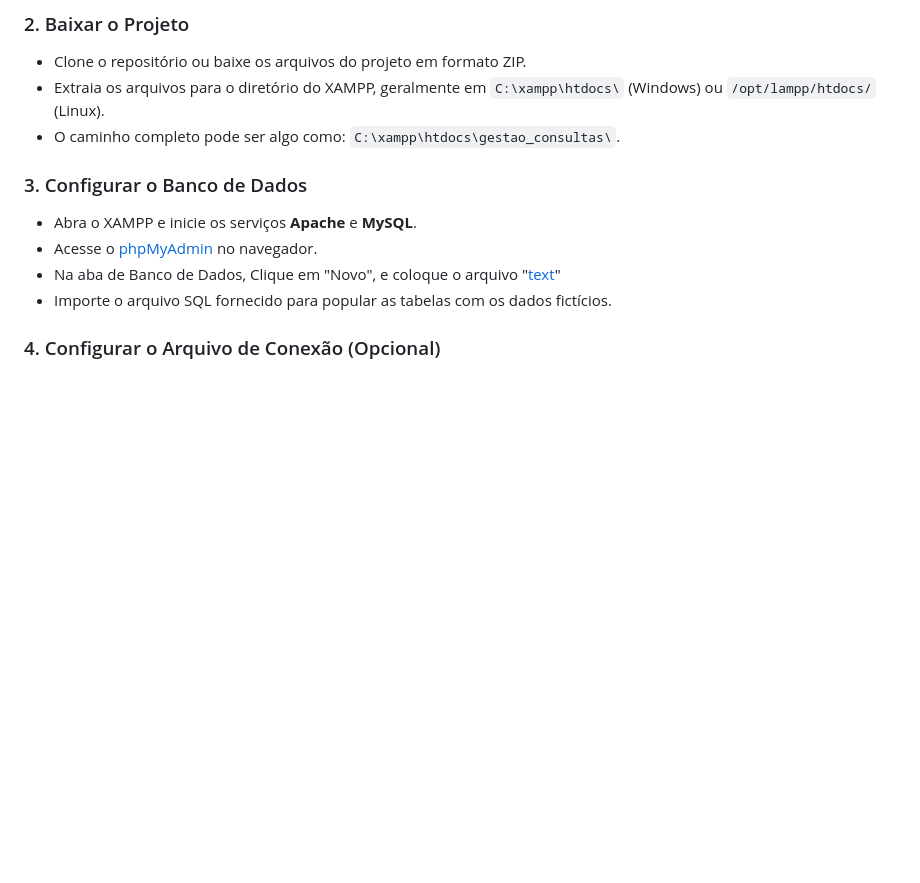
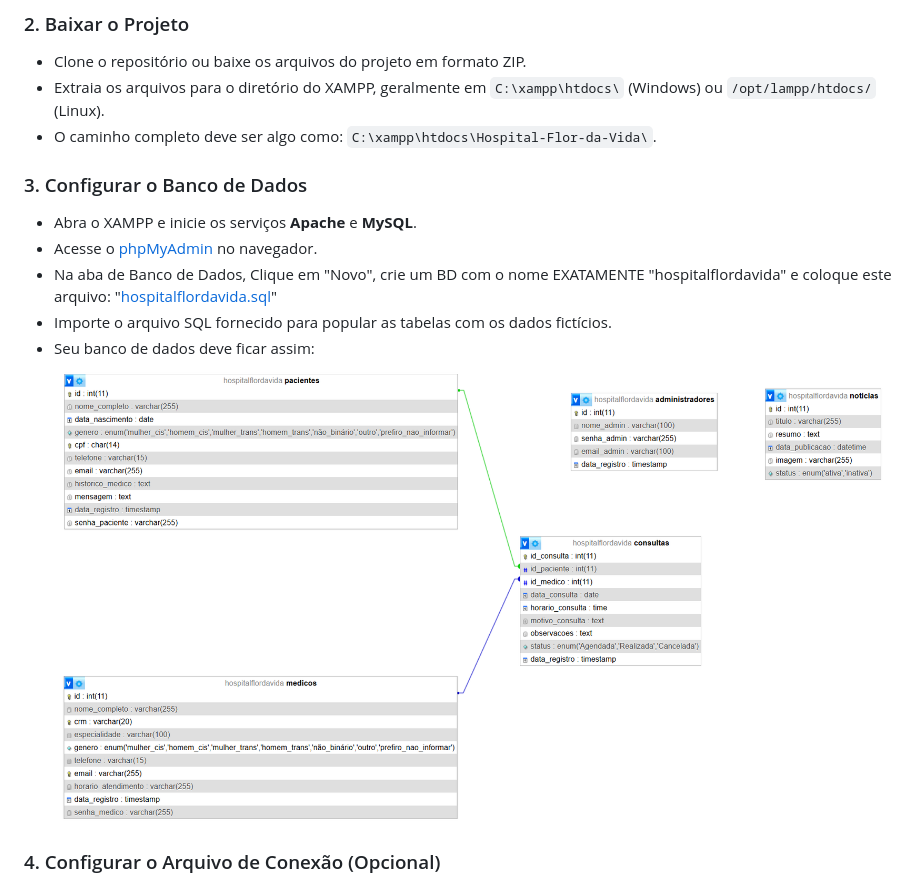
Before and after one commit to CaikRian/Hospital-Flor-da-Vida, a Markdown page: README.md, the part around the change. Drawn GitHub-style; pictures changed too: assets/controller/Tabelas.png (added); blank space fills up the shorter version.

```diff
--- a/README.md
+++ b/README.md
@@ -48,14 +48,15 @@ Antes de iniciar, é necessário ter as seguintes ferramentas instaladas:
 
 - Clone o repositório ou baixe os arquivos do projeto em formato ZIP.
 - Extraia os arquivos para o diretório do XAMPP, geralmente em `C:\xampp\htdocs\` (Windows) ou `/opt/lampp/htdocs/` (Linux).
-- O caminho completo pode ser algo como: `C:\xampp\htdocs\gestao_consultas\`.
+- O caminho completo deve ser algo como: `C:\xampp\htdocs\Hospital-Flor-da-Vida\`.
 
 ### 3. Configurar o Banco de Dados
 
 - Abra o XAMPP e inicie os serviços **Apache** e **MySQL**.
 - Acesse o [phpMyAdmin](http://localhost/phpmyadmin/) no navegador.
-- Na aba de Banco de Dados, Clique em "Novo", e coloque o arquivo "[text](hospitalflordavida.sql)"
+- Na aba de Banco de Dados, Clique em "Novo", crie um BD com o nome EXATAMENTE "hospitalflordavida" e coloque este arquivo: "[hospitalflordavida.sql](./assets/controller/hospitalflordavida.sql)"
 - Importe o arquivo SQL fornecido para popular as tabelas com os dados fictícios.
+- Seu banco de dados deve ficar assim: <img src="assets/controller/Tabelas.png" alt="Tabelas BD" width="100%"/>
 
 ### 4. Configurar o Arquivo de Conexão (Opcional)
 
```
Also changed, not shown: 4 other files.
